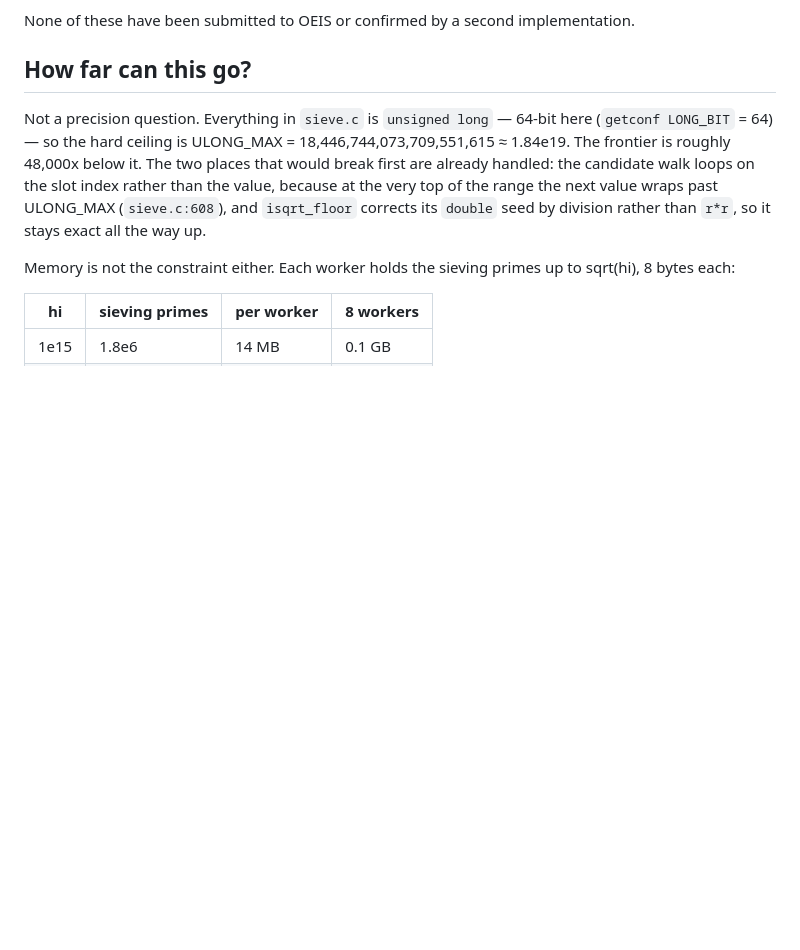
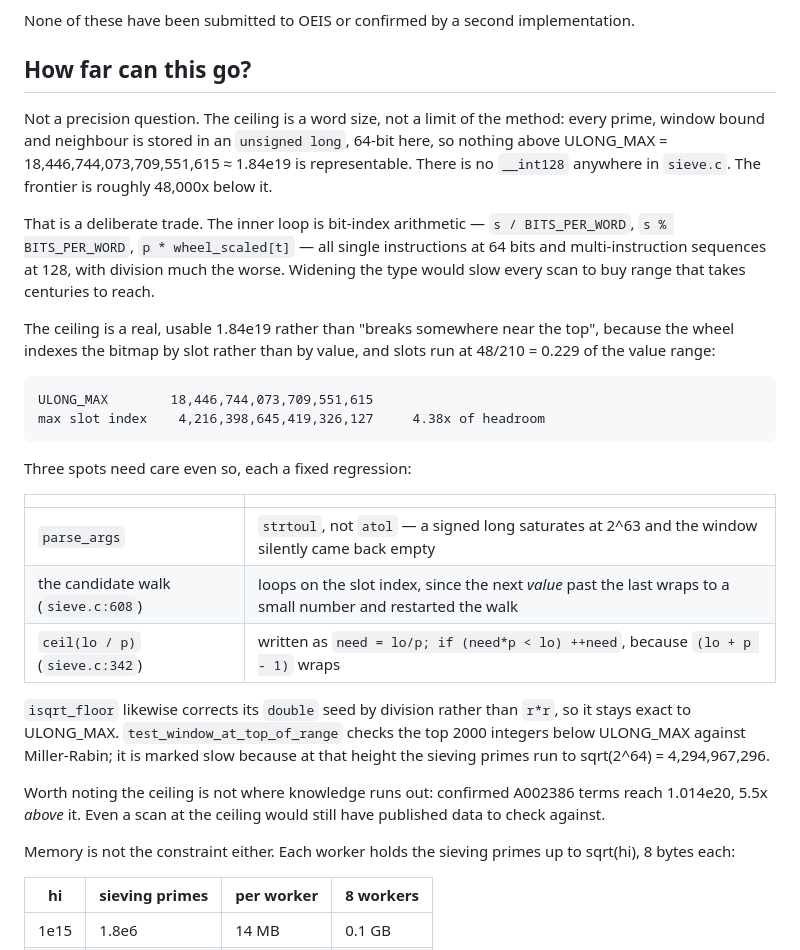
Before and after one commit to mckoss/prime-scanner, a Markdown page: fresh/README.md, the part around the change. Rendered like a GitHub page; blank space fills up the shorter version.

Commit message:
Explain the 1.84e19 ceiling as a word-size choice, not a method limit
"Hard ceiling ULONG_MAX" said what but not why. It is the C type: every
prime, bound and neighbour is an unsigned long, and there is no __int128
in sieve.c. That is a trade -- the inner loop is bit-index arithmetic that
costs one instruction at 64 bits and several at 128 -- bought against range
that takes centuries to reach.

Record why it is a usable 1.84e19 rather than something that degrades near
the top: the bitmap is indexed by wheel slot, and slots run at 48/210 of
the value range, leaving 4.38x of headroom so the index cannot wrap. Name
the three spots that still needed care (strtoul parsing, the slot-indexed
candidate walk, the non-wrapping ceil(lo/p)) and the test that covers the
top 2000 integers below ULONG_MAX.

Co-Authored-By: Claude Opus 5 (1M context) <noreply@anthropic.com>

````diff
--- a/fresh/README.md
+++ b/fresh/README.md
@@ -117,14 +117,43 @@ implementation.
 
 ## How far can this go?
 
-Not a precision question. Everything in `sieve.c` is `unsigned long` — 64-bit
-here (`getconf LONG_BIT` = 64) — so the hard ceiling is
-ULONG_MAX = 18,446,744,073,709,551,615 ≈ 1.84e19. The frontier is roughly
-48,000x below it. The two places that would break first are already handled:
-the candidate walk loops on the slot index rather than the value, because at
-the very top of the range the next value wraps past ULONG_MAX
-(`sieve.c:608`), and `isqrt_floor` corrects its `double` seed by division
-rather than `r*r`, so it stays exact all the way up.
+Not a precision question. The ceiling is a word size, not a limit of the
+method: every prime, window bound and neighbour is stored in an
+`unsigned long`, 64-bit here, so nothing above
+ULONG_MAX = 18,446,744,073,709,551,615 ≈ 1.84e19 is representable. There is no
+`__int128` anywhere in `sieve.c`. The frontier is roughly 48,000x below it.
+
+That is a deliberate trade. The inner loop is bit-index arithmetic —
+`s / BITS_PER_WORD`, `s % BITS_PER_WORD`, `p * wheel_scaled[t]` — all single
+instructions at 64 bits and multi-instruction sequences at 128, with division
+much the worse. Widening the type would slow every scan to buy range that
+takes centuries to reach.
+
+The ceiling is a real, usable 1.84e19 rather than "breaks somewhere near the
+top", because the wheel indexes the bitmap by slot rather than by value, and
+slots run at 48/210 = 0.229 of the value range:
+
+```
+ULONG_MAX        18,446,744,073,709,551,615
+max slot index    4,216,398,645,419,326,127     4.38x of headroom
+```
+
+Three spots need care even so, each a fixed regression:
+
+| | |
+|---|---|
+| `parse_args` | `strtoul`, not `atol` — a signed long saturates at 2^63 and the window silently came back empty |
+| the candidate walk (`sieve.c:608`) | loops on the slot index, since the next *value* past the last wraps to a small number and restarted the walk |
+| `ceil(lo / p)` (`sieve.c:342`) | written as `need = lo/p; if (need*p < lo) ++need`, because `(lo + p - 1)` wraps |
+
+`isqrt_floor` likewise corrects its `double` seed by division rather than
+`r*r`, so it stays exact to ULONG_MAX. `test_window_at_top_of_range` checks
+the top 2000 integers below ULONG_MAX against Miller-Rabin; it is marked slow
+because at that height the sieving primes run to sqrt(2^64) = 4,294,967,296.
+
+Worth noting the ceiling is not where knowledge runs out: confirmed A002386
+terms reach 1.014e20, 5.5x *above* it. Even a scan at the ceiling would still
+have published data to check against.
 
 Memory is not the constraint either. Each worker holds the sieving primes up
 to sqrt(hi), 8 bytes each:
````
